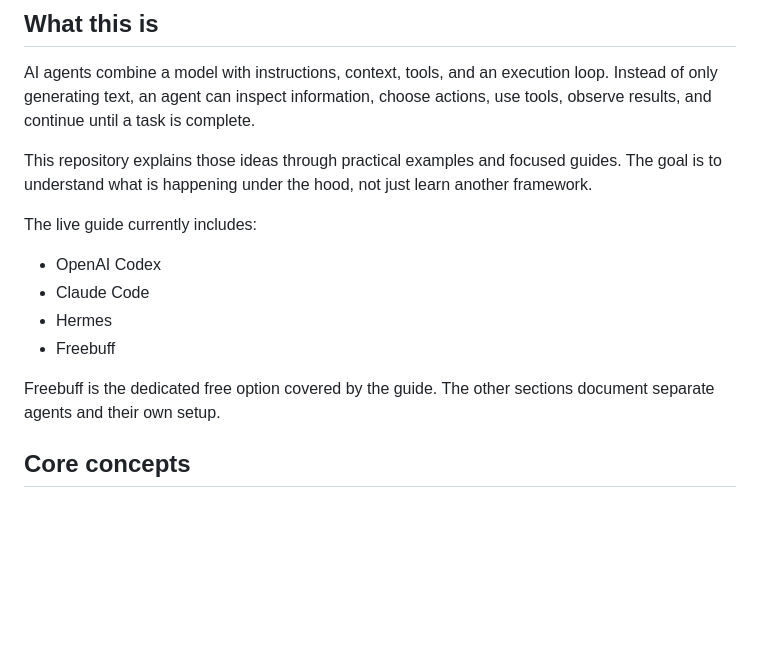
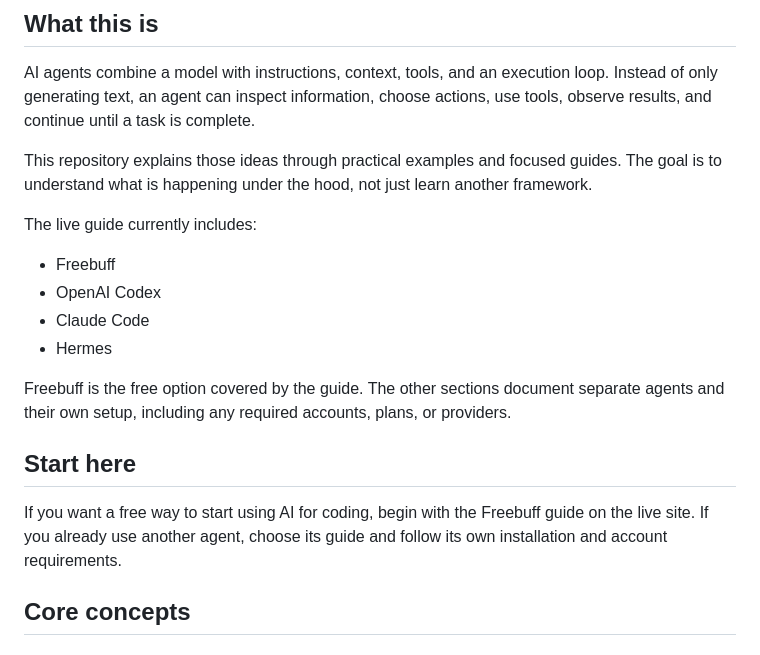
Before and after one commit to MugdhoAI/ai-agents-guide, a Markdown page: README.md, the part around the change. Drawn GitHub-style; blank space fills up the shorter version.

Commit message:
Clarify guide purpose and Freebuff entry point

```diff
--- a/README.md
+++ b/README.md
@@ -12,12 +12,16 @@ This repository explains those ideas through practical examples and focused guid
 
 The live guide currently includes:
 
+* Freebuff
 * OpenAI Codex
 * Claude Code
 * Hermes
-* Freebuff
 
-Freebuff is the dedicated free option covered by the guide. The other sections document separate agents and their own setup.
+Freebuff is the free option covered by the guide. The other sections document separate agents and their own setup, including any required accounts, plans, or providers.
+
+## Start here
+
+If you want a free way to start using AI for coding, begin with the Freebuff guide on the live site. If you already use another agent, choose its guide and follow its own installation and account requirements.
 
 ## Core concepts
 
```
